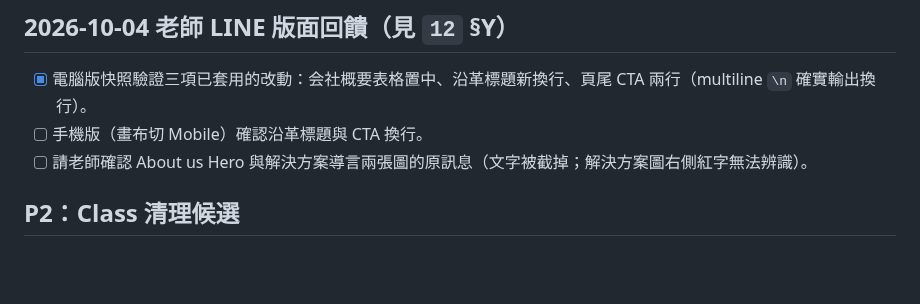
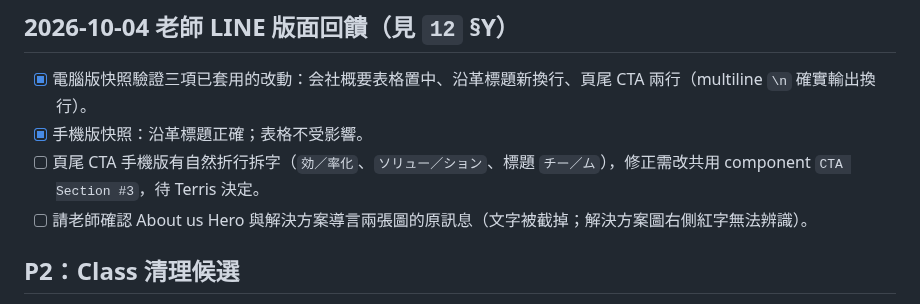
Before and after one commit to TerrisLiao/jubo-webflow, a Markdown page: JP日本市場頁面改版/05_待辦與待確認.md, the part around the change. Rendered like a GitHub page; blank space fills up the shorter version.

```diff
--- a/JP日本市場頁面改版/05_待辦與待確認.md
+++ b/JP日本市場頁面改版/05_待辦與待確認.md
@@ -23,7 +23,8 @@
 ## 2026-10-04 老師 LINE 版面回饋（見 `12` §Y）
 
 - [x] 電腦版快照驗證三項已套用的改動：会社概要表格置中、沿革標題新換行、頁尾 CTA 兩行（multiline `\n` 確實輸出換行）。
-- [ ] 手機版（畫布切 Mobile）確認沿革標題與 CTA 換行。
+- [x] 手機版快照：沿革標題正確；表格不受影響。
+- [ ] 頁尾 CTA 手機版有自然折行拆字（`効／率化`、`ソリュー／ション`、標題 `チー／ム`），修正需改共用 component `CTA Section #3`，待 Terris 決定。
 - [ ] 請老師確認 About us Hero 與解決方案導言兩張圖的原訊息（文字被截掉；解決方案圖右側紅字無法辨識）。
 
 ## P2：Class 清理候選
```
Also changed, not shown: JP日本市場頁面改版/07_變更歷程.md (+1 -1 lines), JP日本市場頁面改版/12_2026-09-11_日文校訂修正彙整.md (+20 -4 lines).
